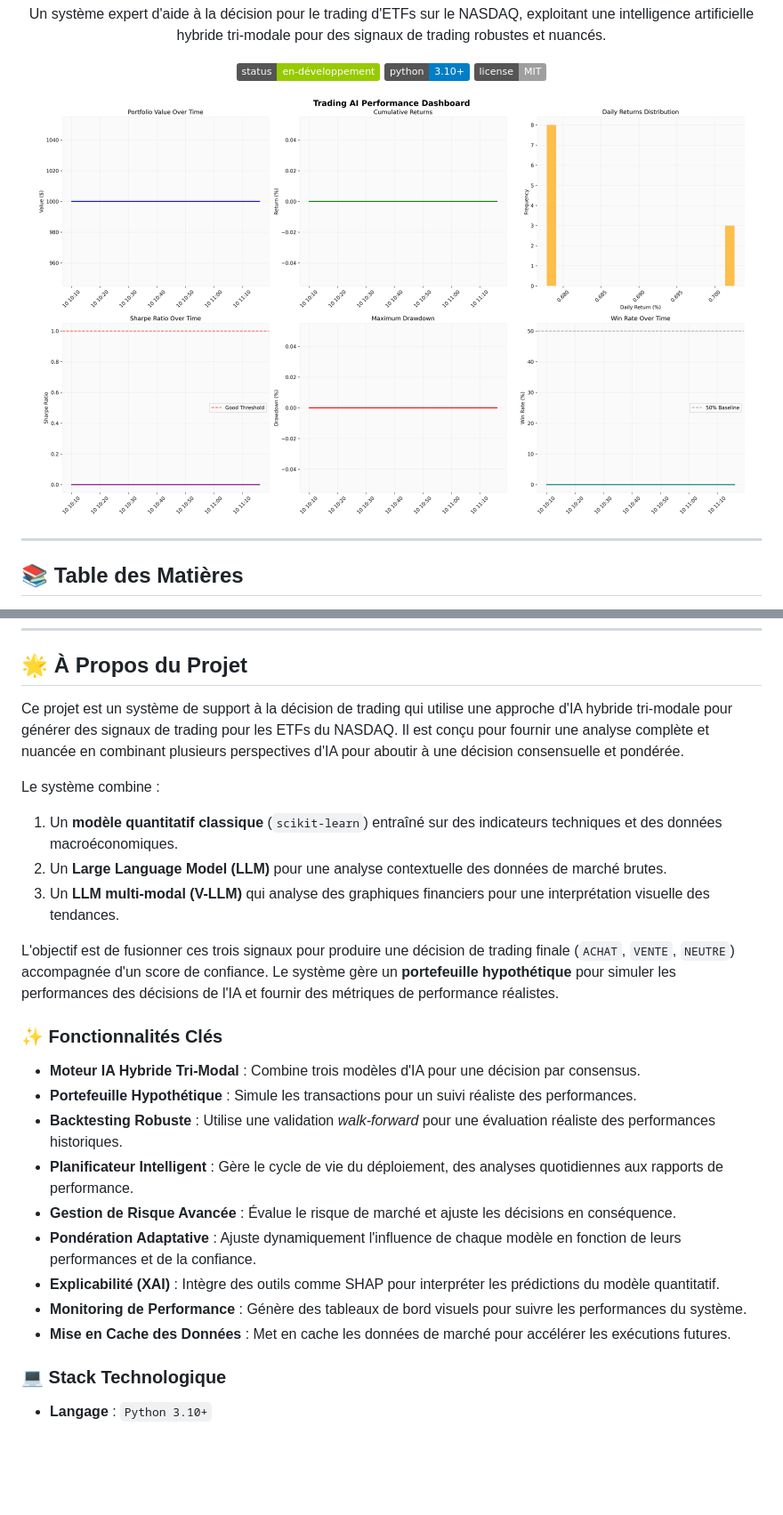
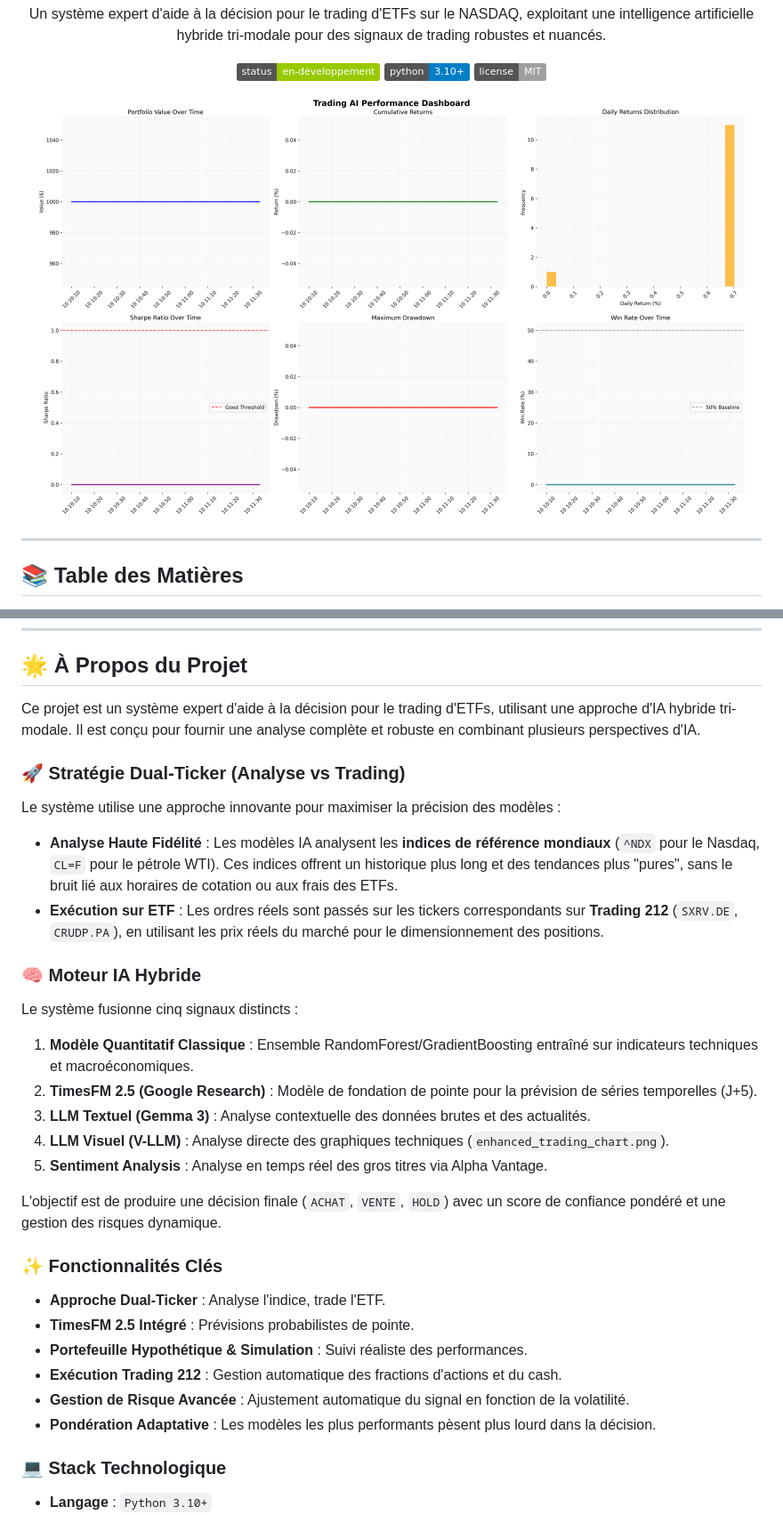
Before and after one commit to laurentvv/Trading-AI, a Markdown page: README.md, 2 parts joined by grey strips. Shown at 89% size. Drawn GitHub-style; pictures changed too: enhanced_performance_dashboard.png; badges without logos; blank space fills up the shorter version.

```diff
--- a/README.md
+++ b/README.md
@@ -41,26 +41,31 @@
 
 ## 🌟 À Propos du Projet
 
-Ce projet est un système de support à la décision de trading qui utilise une approche d'IA hybride tri-modale pour générer des signaux de trading pour les ETFs du NASDAQ. Il est conçu pour fournir une analyse complète et nuancée en combinant plusieurs perspectives d'IA pour aboutir à une décision consensuelle et pondérée.
+Ce projet est un système expert d'aide à la décision pour le trading d'ETFs, utilisant une approche d'IA hybride tri-modale. Il est conçu pour fournir une analyse complète et robuste en combinant plusieurs perspectives d'IA.
 
-Le système combine :
-1.  Un **modèle quantitatif classique** (`scikit-learn`) entraîné sur des indicateurs techniques et des données macroéconomiques.
-2.  Un **Large Language Model (LLM)** pour une analyse contextuelle des données de marché brutes.
-3.  Un **LLM multi-modal (V-LLM)** qui analyse des graphiques financiers pour une interprétation visuelle des tendances.
+### 🚀 Stratégie Dual-Ticker (Analyse vs Trading)
+Le système utilise une approche innovante pour maximiser la précision des modèles :
+- **Analyse Haute Fidélité** : Les modèles IA analysent les **indices de référence mondiaux** (`^NDX` pour le Nasdaq, `CL=F` pour le pétrole WTI). Ces indices offrent un historique plus long et des tendances plus "pures", sans le bruit lié aux horaires de cotation ou aux frais des ETFs.
+- **Exécution sur ETF** : Les ordres réels sont passés sur les tickers correspondants sur **Trading 212** (`SXRV.DE`, `CRUDP.PA`), en utilisant les prix réels du marché pour le dimensionnement des positions.
 
-L'objectif est de fusionner ces trois signaux pour produire une décision de trading finale (`ACHAT`, `VENTE`, `NEUTRE`) accompagnée d'un score de confiance. Le système gère un **portefeuille hypothétique** pour simuler les performances des décisions de l'IA et fournir des métriques de performance réalistes.
+### 🧠 Moteur IA Hybride
+Le système fusionne cinq signaux distincts :
+1.  **Modèle Quantitatif Classique** : Ensemble RandomForest/GradientBoosting entraîné sur indicateurs techniques et macroéconomiques.
+2.  **TimesFM 2.5 (Google Research)** : Modèle de fondation de pointe pour la prévision de séries temporelles (J+5).
+3.  **LLM Textuel (Gemma 3)** : Analyse contextuelle des données brutes et des actualités.
+4.  **LLM Visuel (V-LLM)** : Analyse directe des graphiques techniques (`enhanced_trading_chart.png`).
+5.  **Sentiment Analysis** : Analyse en temps réel des gros titres via Alpha Vantage.
+
+L'objectif est de produire une décision finale (`ACHAT`, `VENTE`, `HOLD`) avec un score de confiance pondéré et une gestion des risques dynamique.
 
 ### ✨ Fonctionnalités Clés
 
-- **Moteur IA Hybride Tri-Modal** : Combine trois modèles d'IA pour une décision par consensus.
-- **Portefeuille Hypothétique** : Simule les transactions pour un suivi réaliste des performances.
-- **Backtesting Robuste** : Utilise une validation *walk-forward* pour une évaluation réaliste des performances historiques.
-- **Planificateur Intelligent** : Gère le cycle de vie du déploiement, des analyses quotidiennes aux rapports de performance.
-- **Gestion de Risque Avancée** : Évalue le risque de marché et ajuste les décisions en conséquence.
-- **Pondération Adaptative** : Ajuste dynamiquement l'influence de chaque modèle en fonction de leurs performances et de la confiance.
-- **Explicabilité (XAI)** : Intègre des outils comme SHAP pour interpréter les prédictions du modèle quantitatif.
-- **Monitoring de Performance** : Génère des tableaux de bord visuels pour suivre les performances du système.
-- **Mise en Cache des Données** : Met en cache les données de marché pour accélérer les exécutions futures.
+- **Approche Dual-Ticker** : Analyse l'indice, trade l'ETF.
+- **TimesFM 2.5 Intégré** : Prévisions probabilistes de pointe.
+- **Portefeuille Hypothétique & Simulation** : Suivi réaliste des performances.
+- **Exécution Trading 212** : Gestion automatique des fractions d'actions et du cash.
+- **Gestion de Risque Avancée** : Ajustement automatique du signal en fonction de la volatilité.
+- **Pondération Adaptative** : Les modèles les plus performants pèsent plus lourd dans la décision.
 
 ### 💻 Stack Technologique
 
```
Also changed, not shown: GEMINI.md (+17 -24 lines), memory-bank/systemPatterns.md (+3 -1 lines), enhanced_trading_chart.png, 5 other files.
